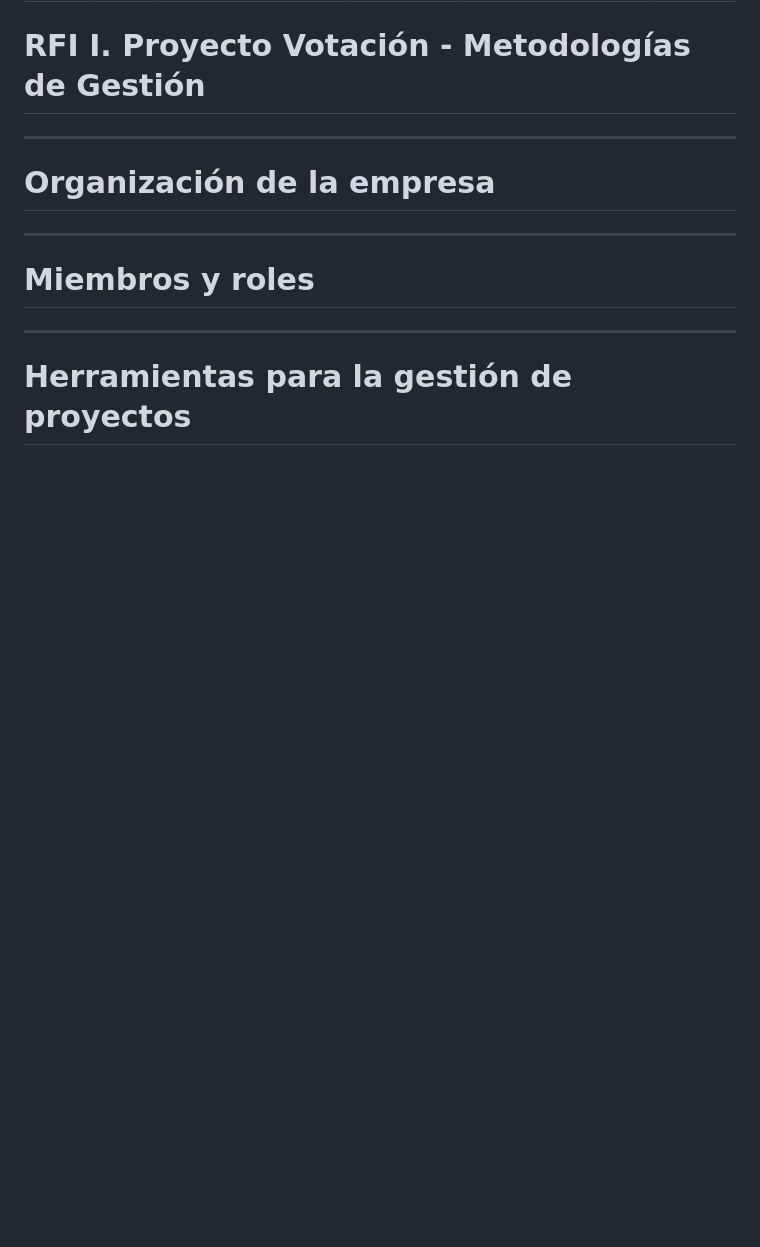
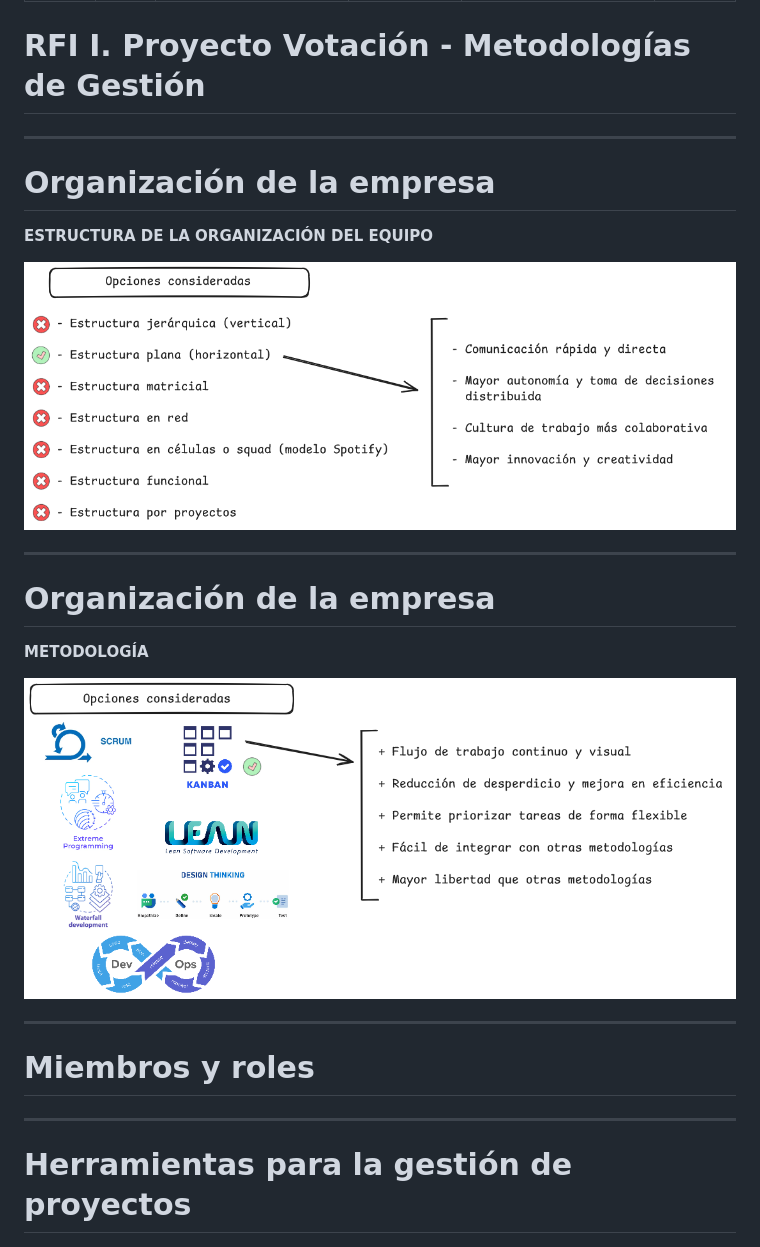
Before and after one commit to oielay/GTIO_Votacion, a Markdown page: Presentaciones/Presentacion_RFI-I.md, the part around the change. Rendered like a GitHub page; pictures changed too: Presentaciones/images/EstructuraOrganizacion.png (added), Presentaciones/images/Metodologia.png (added); blank space fills up the shorter version.

Commit message:
docs (presentación): Añadidas secciones de organización #33

```diff
--- a/Presentaciones/Presentacion_RFI-I.md
+++ b/Presentaciones/Presentacion_RFI-I.md
@@ -14,6 +14,16 @@ theme: beam
 ---
 
 # Organización de la empresa
+**ESTRUCTURA DE LA ORGANIZACIÓN DEL EQUIPO**
+
+![Imagen Estructura](images/EstructuraOrganizacion.png)
+
+---
+
+# Organización de la empresa
+**METODOLOGÍA**
+
+![Imagen Metodología](images/Metodologia.png)
 
 ---
 
```
